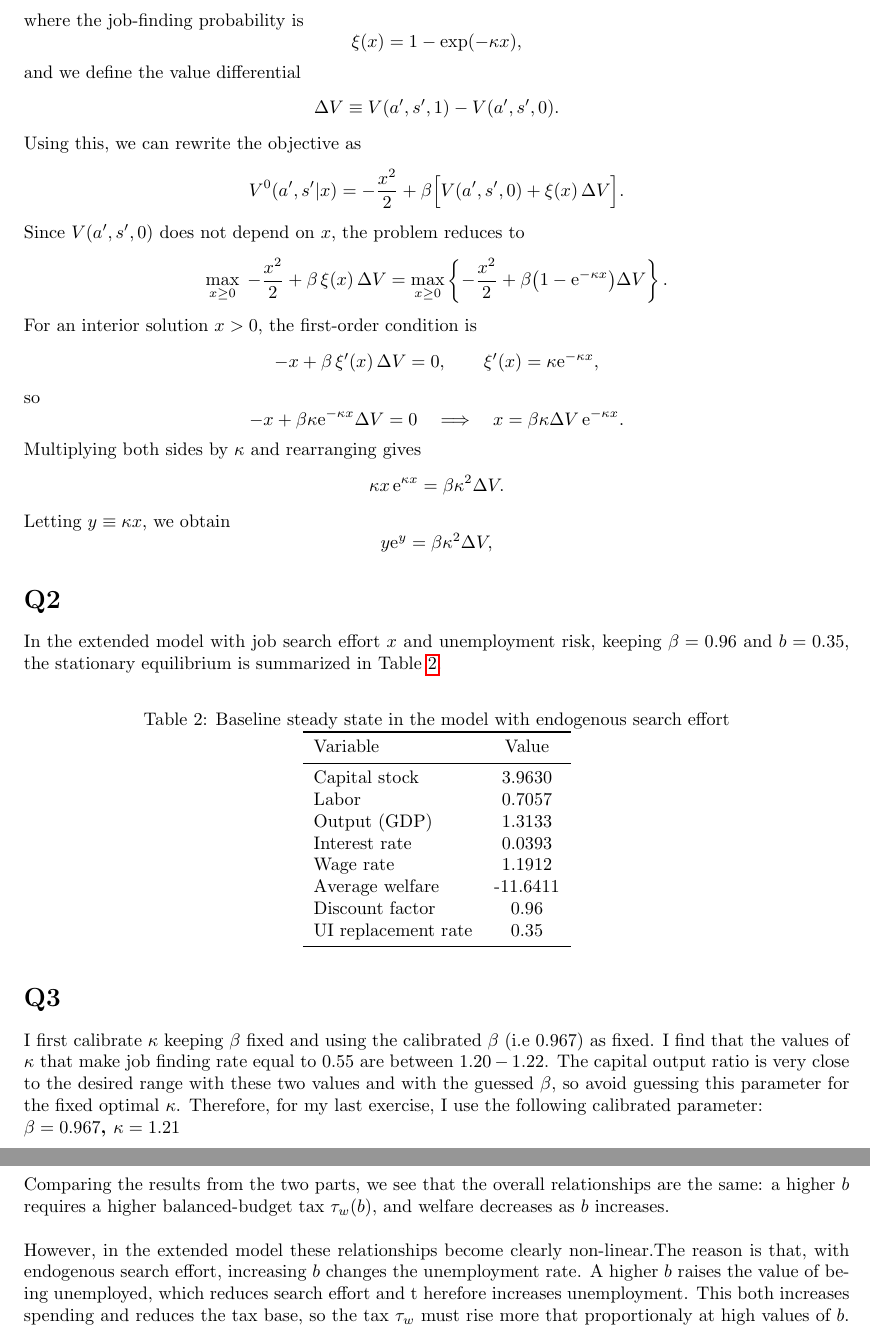
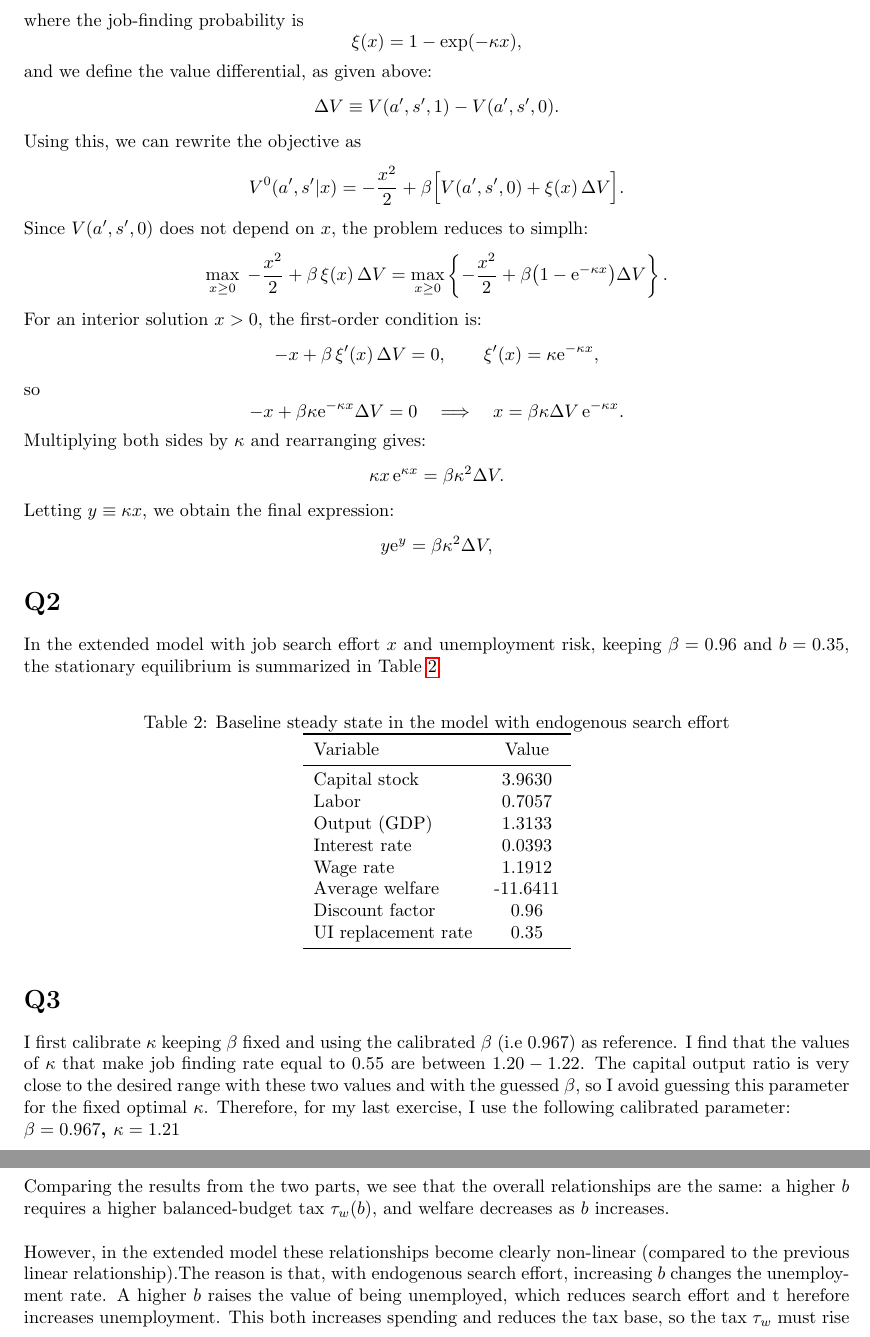
Before and after one commit to jorditorres1098/TSE-2025-2026, a LaTeX problem sheet (quantitative_econ/exam_quant_macro.tex): two parts of pages 4 and 5 of 6, joined at a grey line, cut so that both start at the same text. Compiled offline with pdfLaTeX.

Commit message:
last update

```diff
--- a/quantitative_econ/exam_quant_macro.tex
+++ b/quantitative_econ/exam_quant_macro.tex
@@ -197,7 +197,7 @@ where the job-finding probability is
 \[
 \xi(x) = 1 - \exp(-\kappa x),
 \]
-and we define the value differential
+and we define the value differential, as given above:
 \[
 \Delta V \equiv V(a',s',1) - V(a',s',0).
 \]
@@ -207,7 +207,7 @@ V^0(a',s'|x)
 = - \frac{x^2}{2}
   + \beta \Big[ V(a',s',0) + \xi(x)\,\Delta V \Big].
 \]
-Since $V(a',s',0)$ does not depend on $x$, the problem reduces to
+Since $V(a',s',0)$ does not depend on $x$, the problem reduces to simplh:
 \[
 \max_{x \ge 0} \;
 -\frac{x^2}{2} + \beta\,\xi(x)\,\Delta V
@@ -216,7 +216,7 @@ Since $V(a',s',0)$ does not depend on $x$, the problem reduces to
 \right\}.
 \]
 
-For an interior solution $x>0$, the first-order condition is
+For an interior solution $x>0$, the first-order condition is:
 \[
 - x + \beta\,\xi'(x)\,\Delta V = 0,
 \qquad
@@ -228,11 +228,11 @@ so
 \quad\Longrightarrow\quad
 x = \beta \kappa \Delta V \,\mathrm{e}^{-\kappa x}.
 \]
-Multiplying both sides by $\kappa$ and rearranging gives
+Multiplying both sides by $\kappa$ and rearranging gives:
 \[
 \kappa x \,\mathrm{e}^{\kappa x} = \beta \kappa^2 \Delta V.
 \]
-Letting $y \equiv \kappa x$, we obtain
+Letting $y \equiv \kappa x$, we obtain the final expression:
 \[
 y \mathrm{e}^{y} = \beta \kappa^2 \Delta V,
 \]
@@ -265,7 +265,7 @@ Table~\ref{tab:baseline_P2}.
 
 
 \section*{Q3}
-I first calibrate $\kappa$ keeping $\beta$ fixed and using the calibrated $\beta$ (i.e $0.967$) as fixed. I find that the values of $\kappa$ that make job finding rate equal to $0.55$ are between $1.20-1.22$. The capital output ratio is very close to the desired range with these two values and with the guessed $\beta$, so avoid guessing this parameter for the fixed optimal $\kappa$. Therefore, for my last exercise, I use the following calibrated parameter:
+I first calibrate $\kappa$ keeping $\beta$ fixed and using the calibrated $\beta$ (i.e $0.967$) as reference. I find that the values of $\kappa$ that make job finding rate equal to $0.55$ are between $1.20-1.22$. The capital output ratio is very close to the desired range with these two values and with the guessed $\beta$, so I avoid guessing this parameter for the fixed optimal $\kappa$. Therefore, for my last exercise, I use the following calibrated parameter:
 
 \textbf{$\beta=0.967$, $\kappa=1.21$}
 
@@ -294,6 +294,6 @@ balanced-budget tax $\tau_w(b)$, and welfare decreases
 as $b$ increases. \\
 
 However, in the extended model these relationships become
-clearly non-linear.The reason is that, with endogenous search effort, increasing $b$ changes the unemployment rate. A higher $b$ raises the value of being unemployed, which reduces search effort and t herefore increases unemployment. This both increases spending and reduces the tax base, so the tax $\tau_w$ must rise more that proportionaly at high values of $b$. This explains the convex shape of $\tau_w(b)$. \\
+clearly non-linear (compared to the previous linear relationship).The reason is that, with endogenous search effort, increasing $b$ changes the unemployment rate. A higher $b$ raises the value of being unemployed, which reduces search effort and t herefore increases unemployment. This both increases spending and reduces the tax base, so the tax $\tau_w$ must rise more that proportionaly at high values of $b$. This explains the convex shape of $\tau_w(b)$. \\
 
 The effect on welfare is the same as before-higher taxes distort labor income-
```
Also changed, not shown: quantitative_econ/exam_quant_macro.pdf, quantitative_econ/exam_quant_macro.tex (8 more changed lines), 4 other files.
